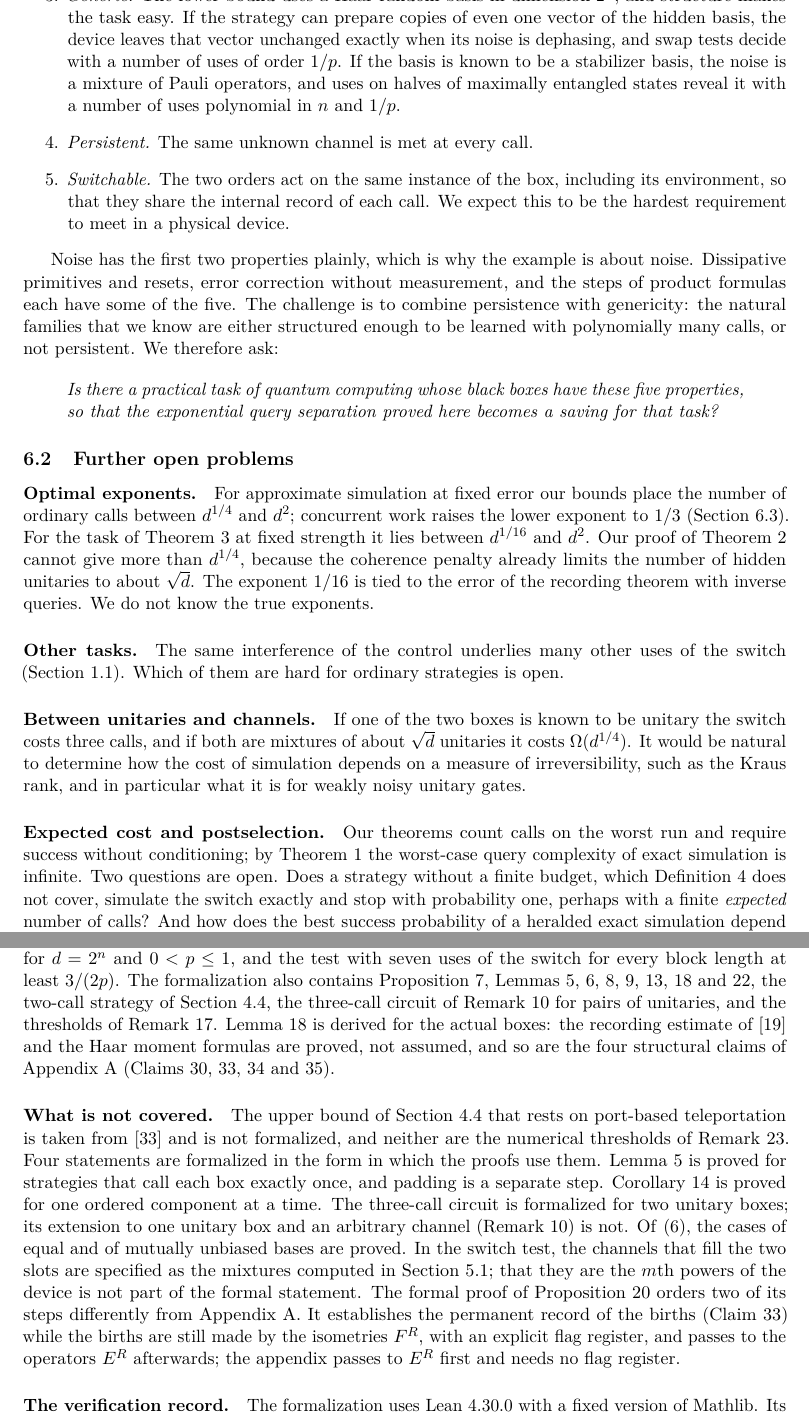
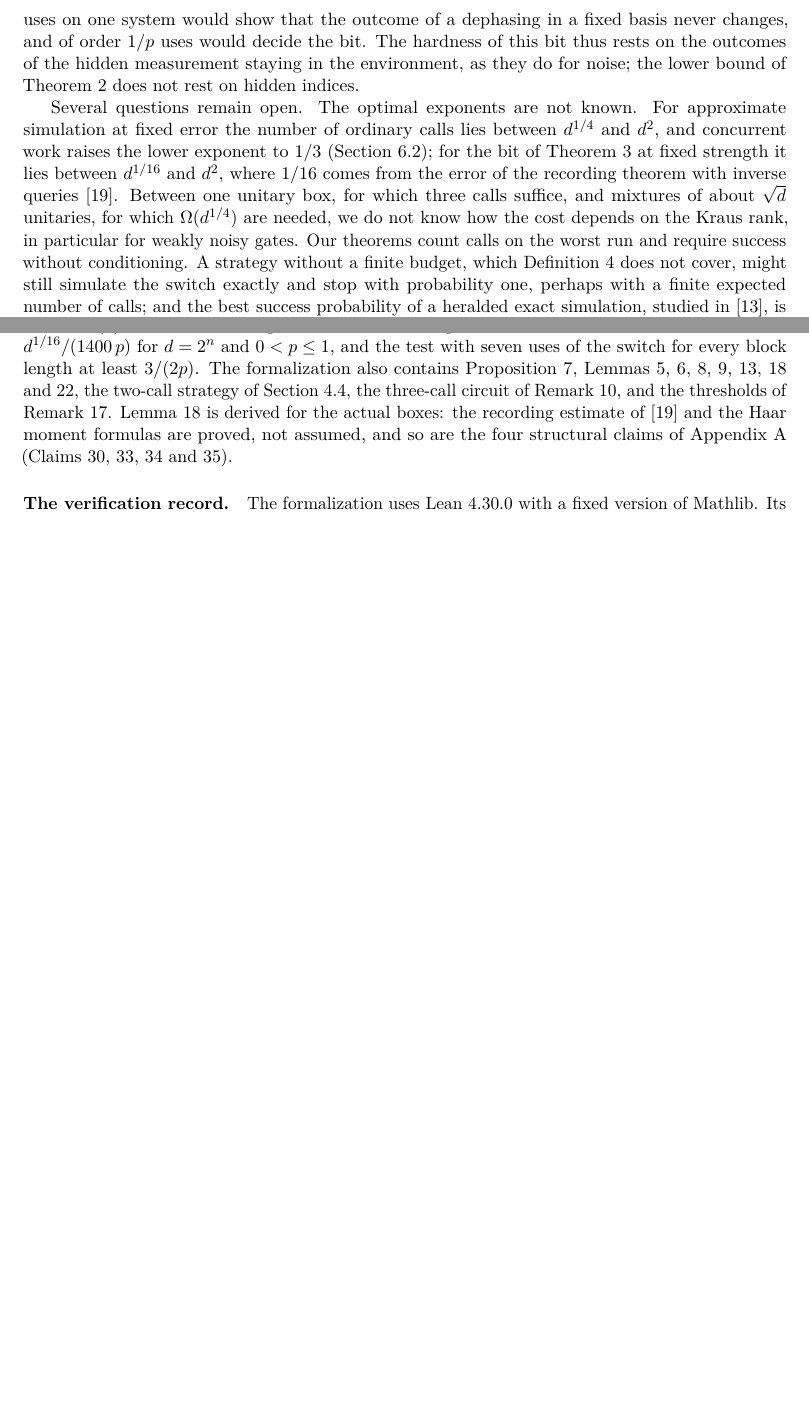
Before and after one commit to dtlics/Indefinite-Causal-Order, a LaTeX paper (paper/main.tex): two parts of pages 32 and 46 of 48 before the commit and two parts of pages 32 and 45 of 47 after it, joined at a grey line, cut at the place of the change, the shorter picture padded with empty space. Compiled offline with pdfLaTeX.

Commit message:
paper: merge Sections 6.1 and 6.2; Appendix C states the formalization only
Section 6.1 now holds the example, the invitation, two remarks on the black boxes
(both irreversible; what an announced record changes and what it does not) and the
open questions in prose. The list of five properties and the list of open problems
are gone. Labels sec:where and sec:open both point to Section 6.1. Appendix C no
longer lists formalization gaps; they are tracked outside the manuscript.

```diff
--- a/paper/main.tex
+++ b/paper/main.tex
@@ -2606,65 +2584,0 @@ switch, as noted in~\cite{gao2023}.
-dimension $2^n$, and structure makes the task easy. If the strategy can prepare copies of even one vector of the hidden
-basis, the device leaves that vector unchanged exactly when its noise is
-dephasing, and swap tests decide with a number of uses of order $1/p$.
-If the basis is known to be a stabilizer basis, the noise is a mixture
-of Pauli operators, and uses on halves of maximally entangled states
-reveal it with a number of uses polynomial in $n$ and $1/p$.
-\item \emph{Persistent.} The same unknown channel is met at every call.
-\item \emph{Switchable.} The two orders act on the same instance of the
-box, including its environment, so that they share the internal record
-of each call. We expect this to be the hardest requirement to meet in a physical
-device.
-\end{enumerate}
-
-Noise has the first two properties plainly, which is why the example is
-about noise. Dissipative primitives and resets, error correction
-without measurement, and the steps of product formulas
-each have some of the five. The challenge is to combine persistence
-with genericity: the natural families that we know are either
-structured enough to be learned with polynomially many calls, or not
-persistent. We therefore ask:
-
-\begin{quote}
-\emph{Is there a practical task of quantum computing whose black boxes
-have these five properties, so that the exponential query separation
-proved here becomes a saving for that task?}
-\end{quote}
-
-
-\subsection{Further open problems}\label{sec:open}
-
-\paragraph{Optimal exponents.}
-For approximate simulation at fixed error our bounds place the number
-of ordinary calls between $d^{1/4}$ and $d^2$; concurrent work raises
-the lower exponent to $1/3$ (Section~\ref{sec:concurrent}). For the
-task of Theorem~\ref{thm:c6} at fixed strength it lies between
-$d^{1/16}$ and $d^2$. Our proof of
-Theorem~\ref{thm:simulation-summary} cannot give more than $d^{1/4}$,
-because the coherence penalty already limits the number of hidden
-unitaries to about $\sqrt d$. The exponent $1/16$ is tied to the error
-of the recording theorem with inverse queries. We do not know the true
-exponents.
-
-\paragraph{Other tasks.}
-The same interference of the control underlies many other uses of the
-switch (Section~\ref{sec:results}). Which of them are hard for ordinary
-strategies is open.
-
-\paragraph{Between unitaries and channels.}
-If one of the two boxes is known to be unitary the switch costs three
-calls, and
-if both are mixtures of about $\sqrt d$ unitaries it costs
-$\Omega(d^{1/4})$. It would be
-natural to determine how the cost of simulation depends on a measure of
-irreversibility, such as the Kraus rank, and in particular what it is
-for weakly noisy unitary gates.
-
-\paragraph{Expected cost and postselection.}
-Our theorems count calls on the worst run and require success without
-conditioning; by Theorem~\ref{thm:exact-simulation} the worst-case query
-complexity of exact simulation is infinite. Two questions are open. Does
-a strategy without a finite budget, which Definition~\ref{def:ordinary}
-does not cover, simulate the switch exactly and stop with probability
-one, perhaps with a finite \emph{expected} number of calls? And
-how does the
-best success probability of a heralded exact simulation depend on the
@@ -2680,0 +2607,23 @@ switch and has recently been separated from channel
+its noise performs, consecutive uses on one system would show that the
+outcome of a dephasing in a fixed basis never changes, and of order
+$1/p$ uses would decide the bit. The hardness of this bit thus rests on
+the outcomes of the hidden measurement staying in the environment, as
+they do for noise; the lower bound of
+Theorem~\ref{thm:simulation-summary} does not rest on hidden indices.
+
+Several questions remain open. The optimal exponents are not known. For
+approximate simulation at fixed error the number of ordinary calls lies
+between $d^{1/4}$ and $d^2$, and concurrent work raises the lower
+exponent to $1/3$ (Section~\ref{sec:concurrent}); for the bit of
+Theorem~\ref{thm:c6} at fixed strength it lies between $d^{1/16}$ and
+$d^2$, where $1/16$ comes from the error of the recording theorem with
+inverse queries~\cite{mahuang2025}. Between one unitary box, for which
+three calls suffice, and mixtures of about $\sqrt d$ unitaries, for
+which $\Omega(d^{1/4})$ are needed, we do not know how the cost depends
+on the Kraus rank, in particular for weakly noisy gates. Our theorems
+count calls on the worst run and require success without conditioning.
+A strategy without a finite budget, which
+Definition~\ref{def:ordinary} does not cover, might still simulate the
+switch exactly and stop with probability one, perhaps with a finite
+expected number of calls; and the best success probability of a
+heralded exact simulation, studied in~\cite{bavaresco2025}, is not
@@ -3846,7 +3800,7 @@ Lemmas~\ref{lem:ordered},
 \ref{lem:reverse}, \ref{lem:c6-comparison}
 and~\ref{lem:invariant-label}, the two-call strategy of
 Section~\ref{sec:simulation}, the three-call circuit of
-Remark~\ref{rem:unitary} for pairs of unitaries, and the thresholds of
+Remark~\ref{rem:unitary}, and the thresholds of
 Remark~\ref{rem:approx-content}. Lemma~\ref{lem:c6-comparison} is
 derived for the actual boxes: the recording estimate
 of~\cite{mahuang2025} and the Haar moment formulas are proved, not
@@ -3854,28 +3808,6 @@ assumed, and so are the four structural claims of
 Appendix~\ref{sec:c6-recording}
 (Claims~\ref{appA:support}, \ref{appA:record}, \ref{appA:images}
 and~\ref{appA:histories}).
-
-\paragraph{What is not covered.}
-The upper bound of Section~\ref{sec:simulation} that rests on
-port-based teleportation is taken from~\cite{pirandola2019} and is not
-formalized, and neither are the numerical thresholds of
-Remark~\ref{rem:crossover}. Four statements are formalized in the form
-in which the proofs use them. Lemma~\ref{lem:ordered} is proved for
-strategies that call each box exactly once, and padding is a separate
-step. Corollary~\ref{cor:coherence} is proved for one ordered component
-at a time. The three-call circuit is formalized for two unitary boxes;
-its extension to one unitary box and an arbitrary channel
-(Remark~\ref{rem:unitary}) is not. Of~\eqref{eq:basis-visibility}, the cases of equal and of
-mutually unbiased bases are proved. In the switch test, the channels
-that fill the two slots are specified as the mixtures computed in
-Section~\ref{sec:switch-test}; that they are the $m$th powers of the
-device is not part of the formal statement. The formal proof of
-Proposition~\ref{prop:cache} orders two of its steps differently from
-Appendix~\ref{sec:c6-recording}. It establishes the permanent record of
-the births (Claim~\ref{appA:record}) while the births are still made by
-the isometries $F^R$, with an explicit flag register, and passes to the
-operators $E^R$ afterwards; the appendix passes to $E^R$ first and
-needs no flag register.
 
 \paragraph{The verification record.}
 The formalization uses Lean~4.30.0 with a fixed version of Mathlib. Its
```
Also changed, not shown: paper/main.tex (70 more changed lines).
